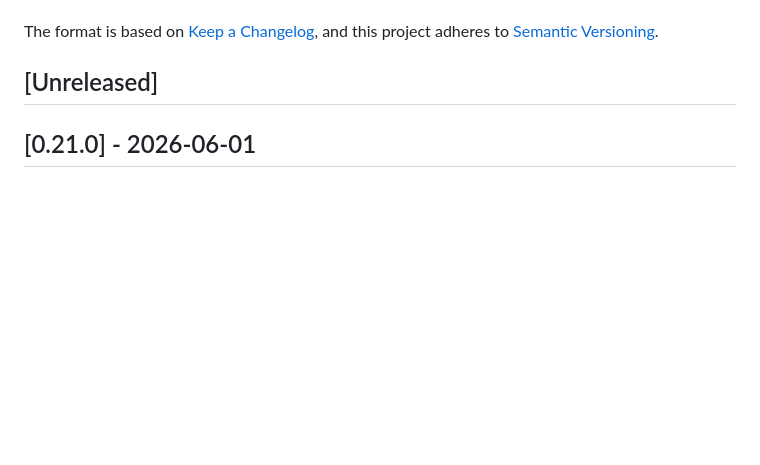
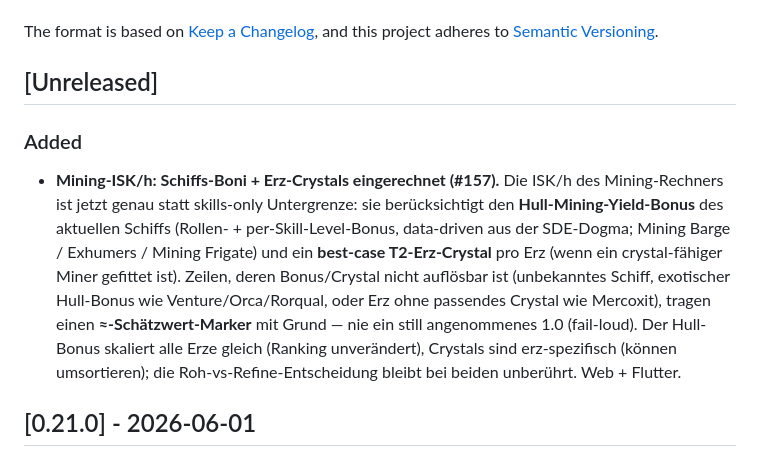
Before and after one commit to Sternrassler/eve-o-provit, a Markdown page: CHANGELOG.md, the part around the change. Rendered like a GitHub page; blank space fills up the shorter version.

Commit message:
docs(changelog): mining hull bonus + crystals entry (#157)
Co-Authored-By: Claude Opus 4.8 (1M context) <noreply@anthropic.com>

```diff
--- a/CHANGELOG.md
+++ b/CHANGELOG.md
@@ -6,6 +6,10 @@ The format is based on [Keep a Changelog](https://keepachangelog.com/en/1.1.0/),
 and this project adheres to [Semantic Versioning](https://semver.org/spec/v2.0.0.html).
 
 ## [Unreleased]
+
+### Added
+
+- **Mining-ISK/h: Schiffs-Boni + Erz-Crystals eingerechnet (#157).** Die ISK/h des Mining-Rechners ist jetzt genau statt skills-only Untergrenze: sie berücksichtigt den **Hull-Mining-Yield-Bonus** des aktuellen Schiffs (Rollen- + per-Skill-Level-Bonus, data-driven aus der SDE-Dogma; Mining Barge / Exhumers / Mining Frigate) und ein **best-case T2-Erz-Crystal** pro Erz (wenn ein crystal-fähiger Miner gefittet ist). Zeilen, deren Bonus/Crystal nicht auflösbar ist (unbekanntes Schiff, exotischer Hull-Bonus wie Venture/Orca/Rorqual, oder Erz ohne passendes Crystal wie Mercoxit), tragen einen **≈-Schätzwert-Marker** mit Grund — nie ein still angenommenes 1.0 (fail-loud). Der Hull-Bonus skaliert alle Erze gleich (Ranking unverändert), Crystals sind erz-spezifisch (können umsortieren); die Roh-vs-Refine-Entscheidung bleibt bei beiden unberührt. Web + Flutter.
 
 ## [0.21.0] - 2026-06-01
 
```
